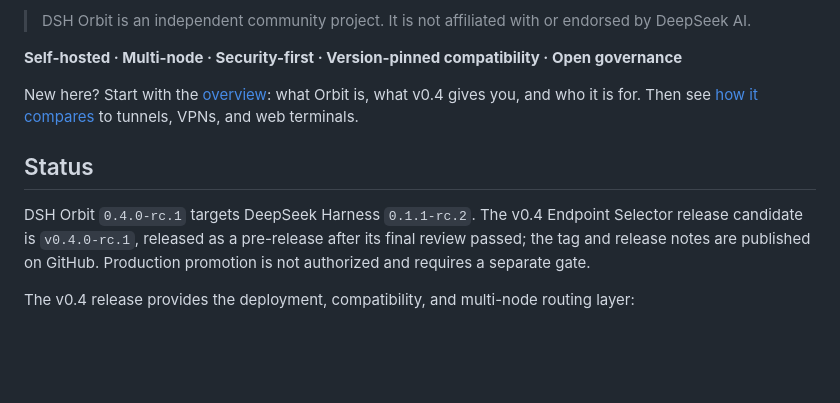
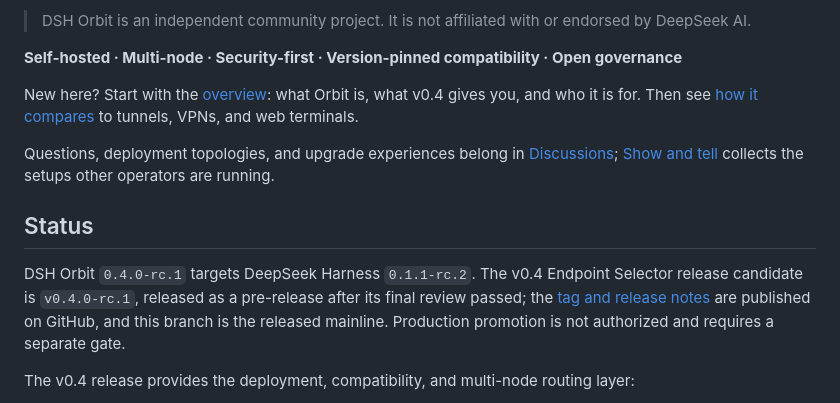
Before and after one commit to IkariKr/dsh-orbit, a Markdown page: README.md, the part around the change. GitHub-like rendering; blank space fills up the shorter version.

Commit message:
docs: point the mainline README at the release and the community venues
Now that main carries the released line, the landing page should say where the
release is and where to ask things. Links the v0.4.0-rc.1 tag and release notes
from the status paragraph, states that this branch is the released mainline, and
adds the Discussions and Show and tell entry points above the fold instead of
only at the bottom of the file.

No runtime, contract, or test change.

```diff
--- a/README.md
+++ b/README.md
@@ -10,11 +10,14 @@ The project focuses on secure remote access, upgrade compatibility, and multi-no
 
 New here? Start with the [overview](docs/dsh-orbit-overview.md): what Orbit is, what v0.4 gives you, and who it is for. Then see [how it compares](docs/comparison.md) to tunnels, VPNs, and web terminals.
 
+Questions, deployment topologies, and upgrade experiences belong in [Discussions](https://github.com/IkariKr/dsh-orbit/discussions); [Show and tell](https://github.com/IkariKr/dsh-orbit/discussions/categories/show-and-tell) collects the setups other operators are running.
+
 ## Status
 
 DSH Orbit `0.4.0-rc.1` targets DeepSeek Harness `0.1.1-rc.2`. The v0.4 Endpoint
 Selector release candidate is `v0.4.0-rc.1`, released as a pre-release after its
-final review passed; the tag and release notes are published on GitHub.
+final review passed; the [tag and release notes](https://github.com/IkariKr/dsh-orbit/releases/tag/v0.4.0-rc.1)
+are published on GitHub, and this branch is the released mainline.
 Production promotion is not authorized and requires a separate gate.
 
 The v0.4 release provides the deployment, compatibility, and multi-node routing
```
